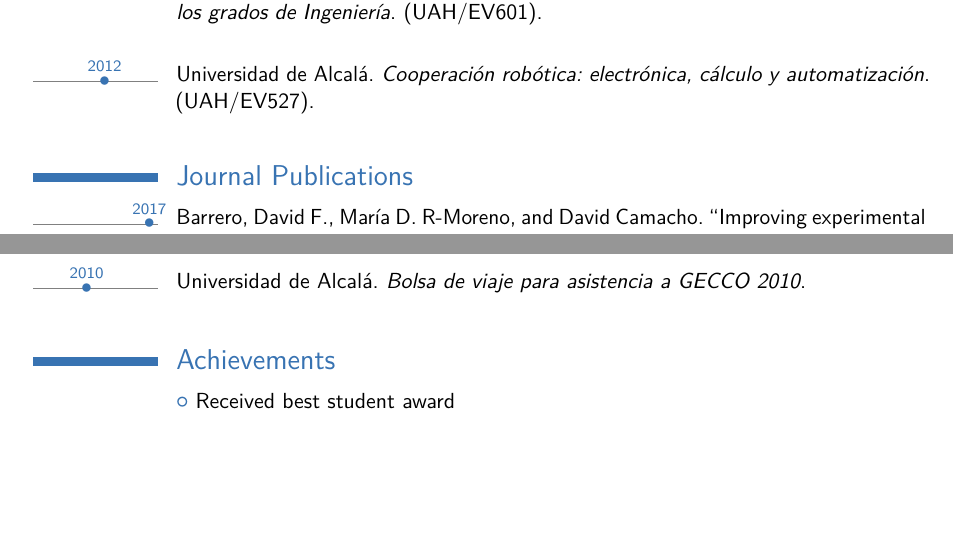
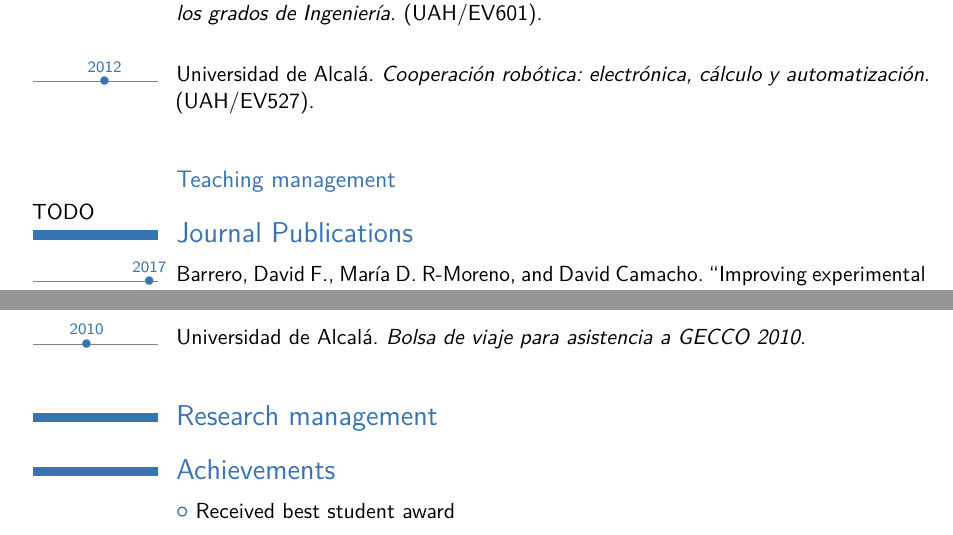
Before and after one commit to dfbarrero/cv-dfbarrero, a LaTeX CV (main.tex): two parts of pages 8 and 17 of 17, joined at a grey line, cut so that both start at the same text, the shorter picture padded with empty space. The pictures show the PDF file main.pdf that the author committed with the source.

Commit message:
First draft of CV, almost complete

```diff
--- a/main.tex
+++ b/main.tex
@@ -331,6 +331,10 @@ Main Duties:%
 \subsection{Education-related innovation projects}
 \printbibliography[type=project, keyword={education}, heading=none]
 
+\subsection{Teaching management}
+
+TODO
+
 \input{cvitem_modifications/cvitem_moderncvclassic} % Reverting changes to cvitem.
 \vspace{-0.5cm}
 
@@ -375,6 +379,8 @@ Main Duties:%
 \printbibliography[type=project,keyword={contract},title={Research contracts}]
 
 \printbibliography[type=grant,title={Grants}]
+
+\section{Research management}
 
 \input{cvitem_modifications/cvitem_moderncvclassic} % Reverting changes to cvitem.
 
```
Also changed, not shown: main.pdf.
